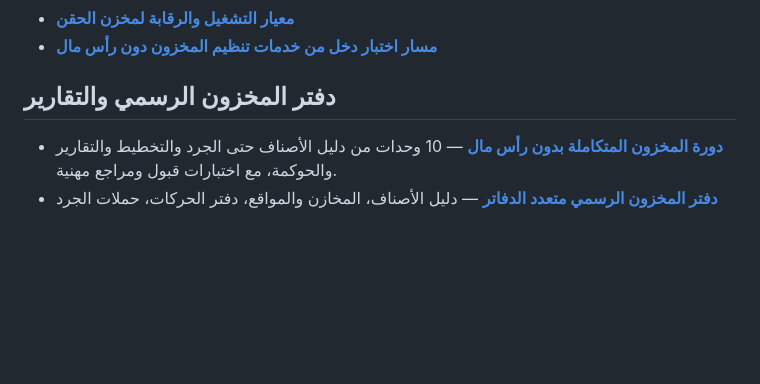
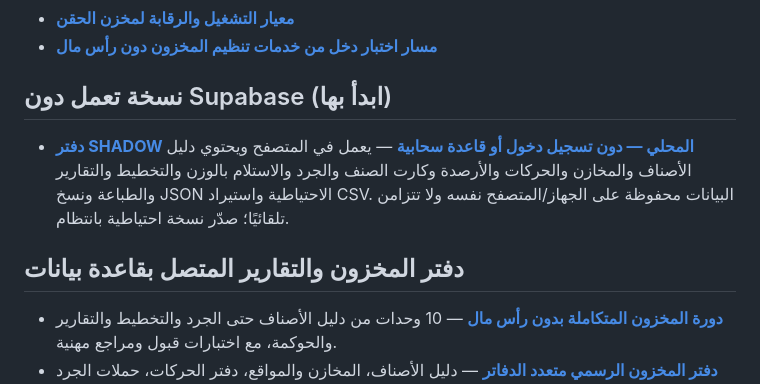
Before and after one commit to mtarkg2025-lang/ilock-inventory, a Markdown page: README.md, the part around the change. Rendered like a GitHub page; blank space fills up the shorter version.

Commit message:
Document standalone offline inventory app as primary no-Supabase entry

```diff
--- a/README.md
+++ b/README.md
@@ -14,7 +14,10 @@
 - **[معيار التشغيل والرقابة لمخزن الحقن](./INVENTORY_OPERATING_STANDARD_AR.md)**
 - **[مسار اختبار دخل من خدمات تنظيم المخزون دون رأس مال](./INCOME_PATH_ZERO_CAPITAL_AR.md)**
 
-## دفتر المخزون الرسمي والتقارير
+## نسخة تعمل دون Supabase (ابدأ بها)
+- **[دفتر SHADOW المحلي — دون تسجيل دخول أو قاعدة سحابية](./warehouse-control/offline.html)** — يعمل في المتصفح ويحتوي دليل الأصناف والمخازن والحركات والأرصدة وكارت الصنف والجرد والاستلام بالوزن والتخطيط والتقارير والطباعة ونسخ JSON الاحتياطية واستيراد CSV. البيانات محفوظة على الجهاز/المتصفح نفسه ولا تتزامن تلقائيًا؛ صدّر نسخة احتياطية بانتظام.
+
+## دفتر المخزون والتقارير المتصل بقاعدة بيانات
 - **[دورة المخزون المتكاملة بدون رأس مال](./INVENTORY_COURSE_ZERO_CAPITAL_AR.md)** — 10 وحدات من دليل الأصناف حتى الجرد والتخطيط والتقارير والحوكمة، مع اختبارات قبول ومراجع مهنية.
 - **[دفتر المخزون الرسمي متعدد الدفاتر](./warehouse-control/official-inventory-book.html)** — دليل الأصناف، المخازن والمواقع، دفتر الحركات، حملات الجرد مع سطور لكل صنف، الاستلام بالوزن، التخطيط والعائلات، التقارير، والطباعة المباشرة لكل دفتر.
 
```
